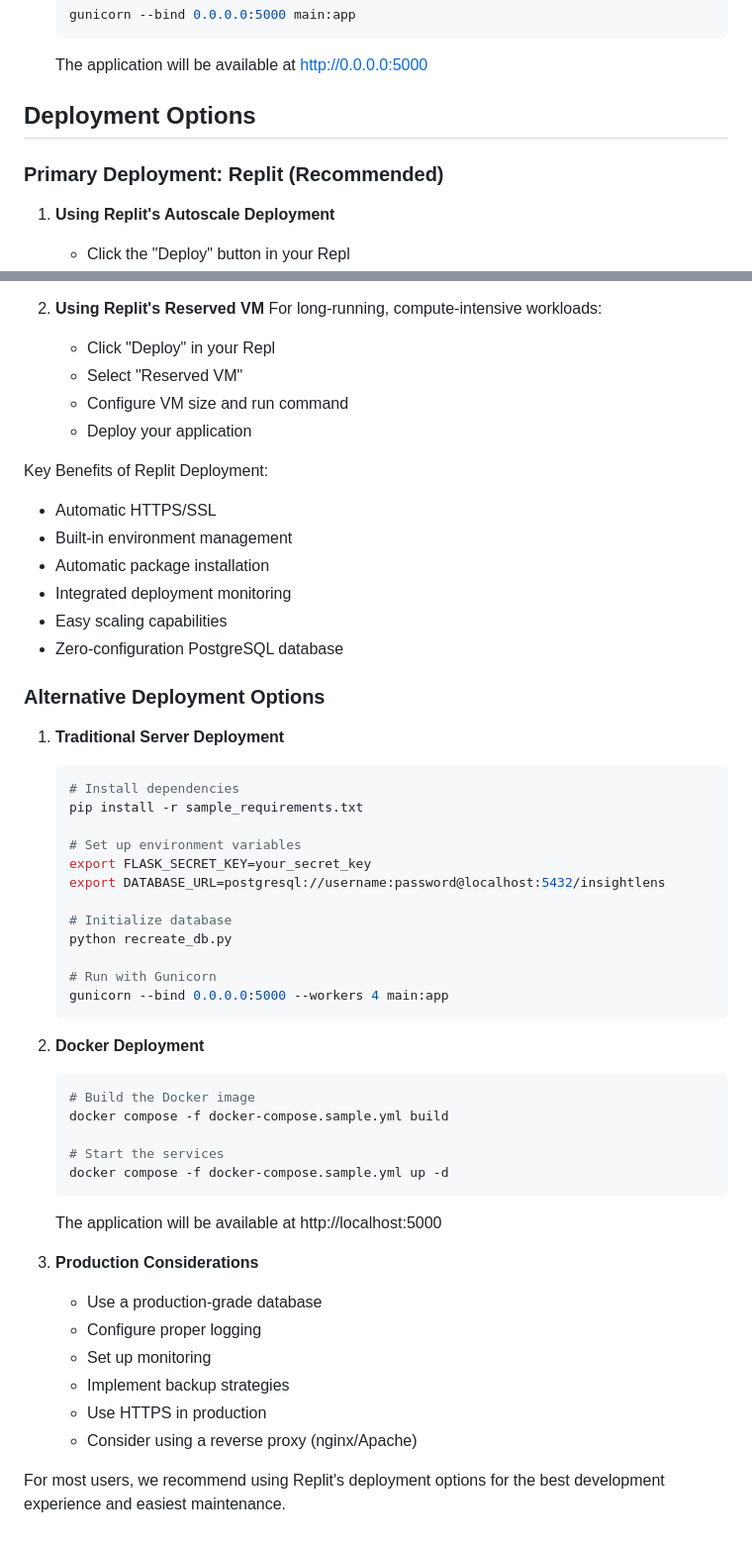
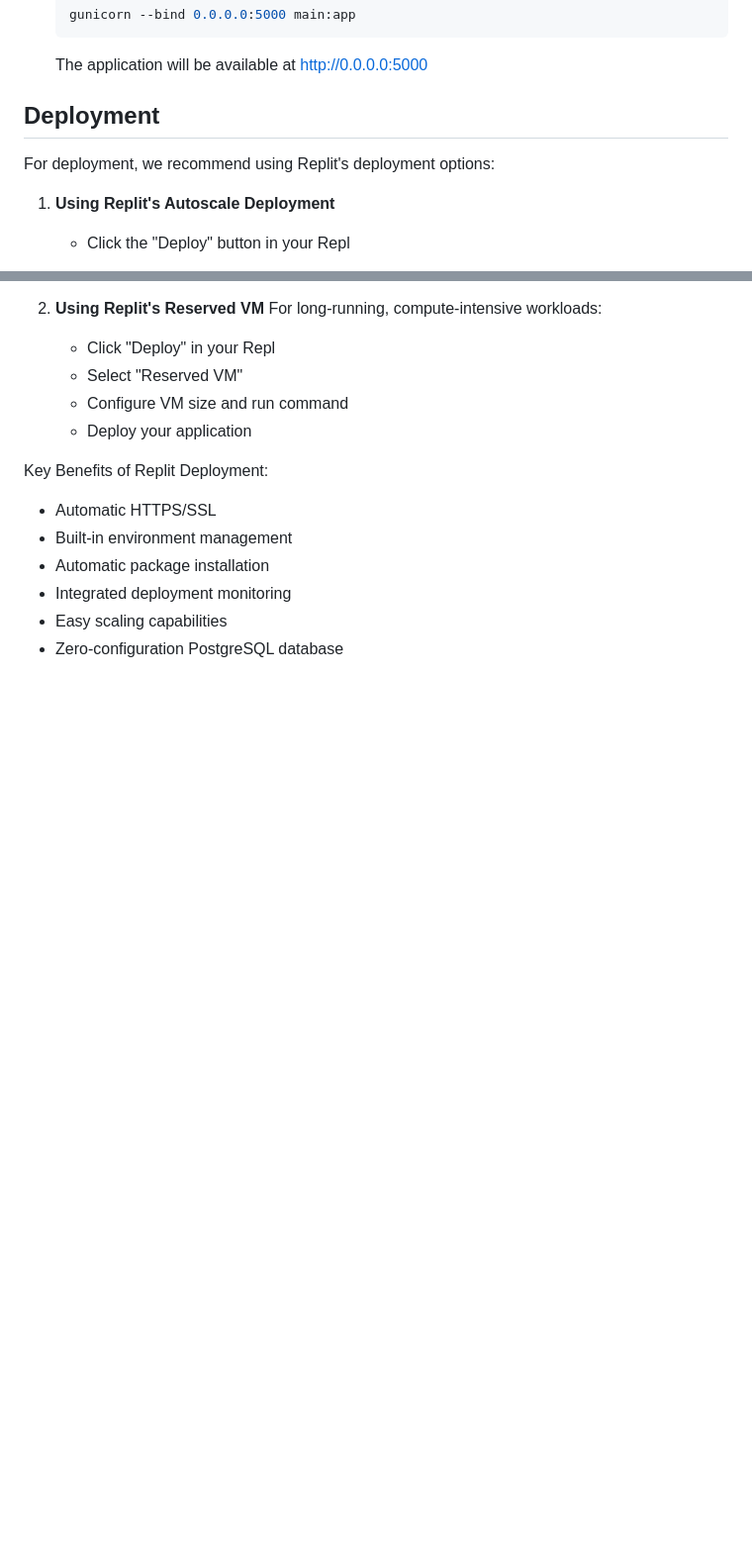
Before and after one commit to monideep2255/InsightLens, a Markdown page: README.md, 2 parts joined by grey strips. Shown at 99% size. Rendered like a GitHub page; blank space fills up the shorter version.

````diff
--- a/README.md
+++ b/README.md
@@ -215,9 +215,9 @@ This tool is designed as a research assistant, not a financial advisor. Always p
    ```
    The application will be available at http://0.0.0.0:5000
 
-## Deployment Options
+## Deployment
 
-### Primary Deployment: Replit (Recommended)
+For deployment, we recommend using Replit's deployment options:
 
 1. **Using Replit's Autoscale Deployment**
    - Click the "Deploy" button in your Repl
@@ -242,42 +242,3 @@ Key Benefits of Replit Deployment:
 - Integrated deployment monitoring
 - Easy scaling capabilities
 - Zero-configuration PostgreSQL database
-
-### Alternative Deployment Options
-
-1. **Traditional Server Deployment**
-   ```bash
-   # Install dependencies
-   pip install -r sample_requirements.txt
-
-   # Set up environment variables
-   export FLASK_SECRET_KEY=your_secret_key
-   export DATABASE_URL=postgresql://username:password@localhost:5432/insightlens
-
-   # Initialize database
-   python recreate_db.py
-
-   # Run with Gunicorn
-   gunicorn --bind 0.0.0.0:5000 --workers 4 main:app
-   ```
-
-2. **Docker Deployment**
-   ```bash
-   # Build the Docker image
-   docker compose -f docker-compose.sample.yml build
-
-   # Start the services
-   docker compose -f docker-compose.sample.yml up -d
-   ```
-
-   The application will be available at http://localhost:5000
-
-3. **Production Considerations**
-   - Use a production-grade database
-   - Configure proper logging
-   - Set up monitoring
-   - Implement backup strategies
-   - Use HTTPS in production
-   - Consider using a reverse proxy (nginx/Apache)
-
-For most users, we recommend using Replit's deployment options for the best development experience and easiest maintenance.
````
